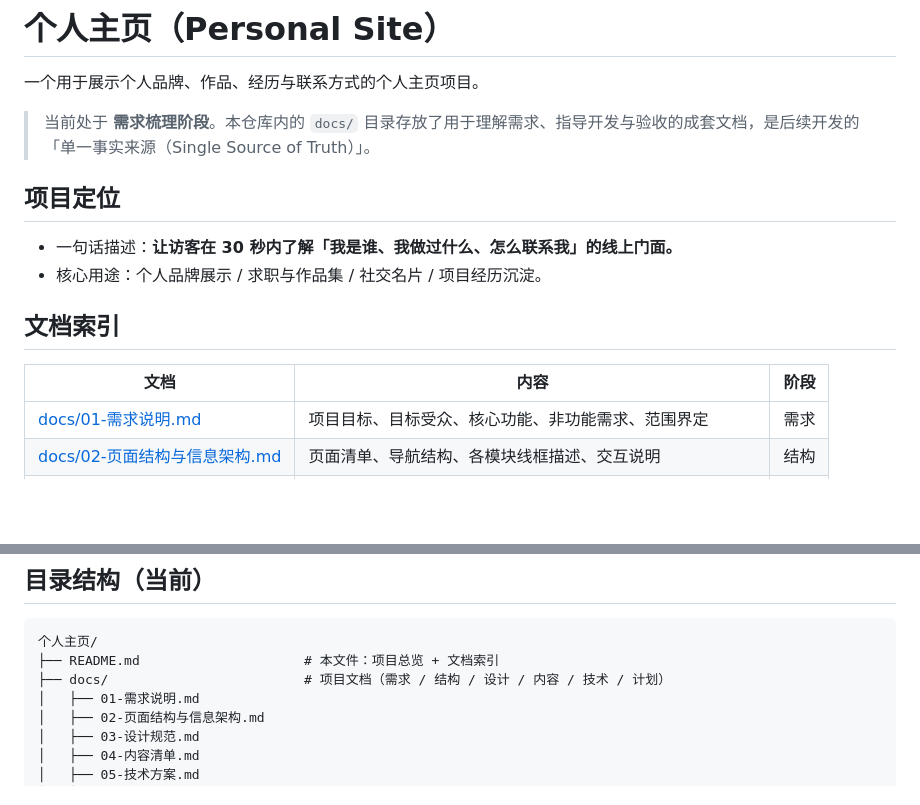
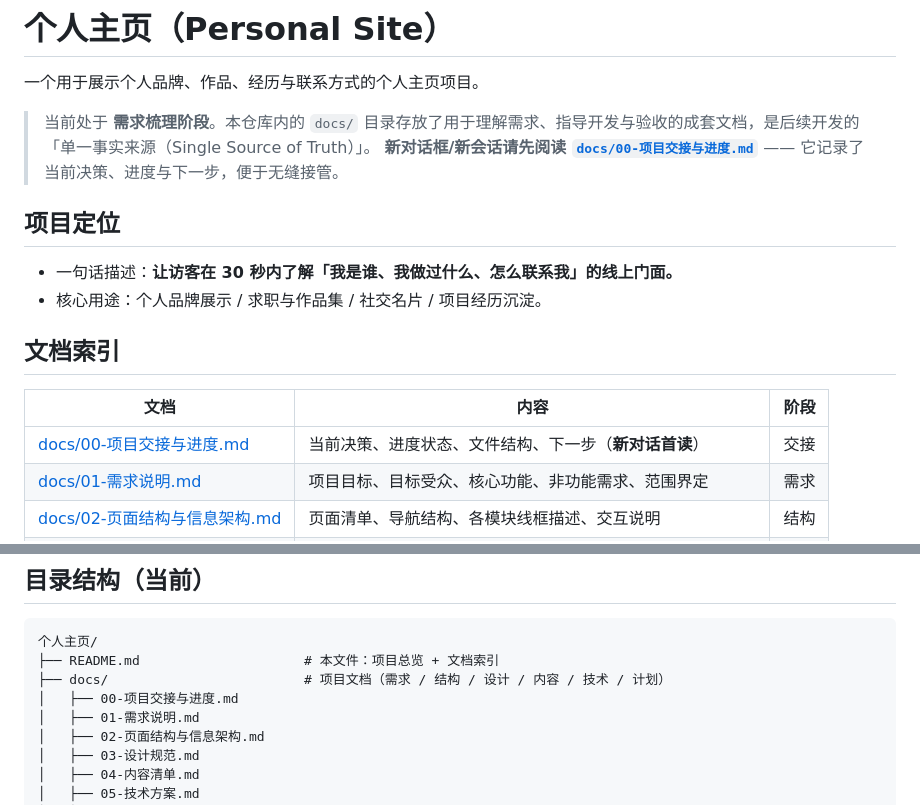
Before and after one commit to Chencu-vinegar/Chencu-vinegar.github.io, a Markdown page: README.md, 2 parts joined by grey strips. GitHub-like rendering; blank space fills up the shorter version.

Commit message:
docs: 新增项目交接与进度文档
- 创建 docs/00-项目交接与进度.md 作为新对话的对接入口
- 记录已确认决策、进度状态、文件结构与下一步建议
- README 索引加入交接文档并标注新对话首读

```diff
--- a/README.md
+++ b/README.md
@@ -3,6 +3,7 @@
 一个用于展示个人品牌、作品、经历与联系方式的个人主页项目。
 
 > 当前处于 **需求梳理阶段**。本仓库内的 `docs/` 目录存放了用于理解需求、指导开发与验收的成套文档，是后续开发的「单一事实来源（Single Source of Truth）」。
+> **新对话框/新会话请先阅读 [`docs/00-项目交接与进度.md`](docs/00-项目交接与进度.md)** —— 它记录了当前决策、进度与下一步，便于无缝接管。
 
 ## 项目定位
 
@@ -13,6 +14,7 @@
 
 | 文档 | 内容 | 阶段 |
 | --- | --- | --- |
+| [docs/00-项目交接与进度.md](docs/00-项目交接与进度.md) | 当前决策、进度状态、文件结构、下一步（**新对话首读**） | 交接 |
 | [docs/01-需求说明.md](docs/01-需求说明.md) | 项目目标、目标受众、核心功能、非功能需求、范围界定 | 需求 |
 | [docs/02-页面结构与信息架构.md](docs/02-页面结构与信息架构.md) | 页面清单、导航结构、各模块线框描述、交互说明 | 结构 |
 | [docs/03-设计规范.md](docs/03-设计规范.md) | 设计风格、色彩、字体、布局、间距、图标、动效、响应式原则 | 设计 |
@@ -26,6 +28,7 @@
 个人主页/
 ├── README.md                     # 本文件：项目总览 + 文档索引
 ├── docs/                         # 项目文档（需求 / 结构 / 设计 / 内容 / 技术 / 计划）
+│   ├── 00-项目交接与进度.md
 │   ├── 01-需求说明.md
 │   ├── 02-页面结构与信息架构.md
 │   ├── 03-设计规范.md
```
Also changed, not shown: docs/00-项目交接与进度.md (added, +76 -0 lines).
